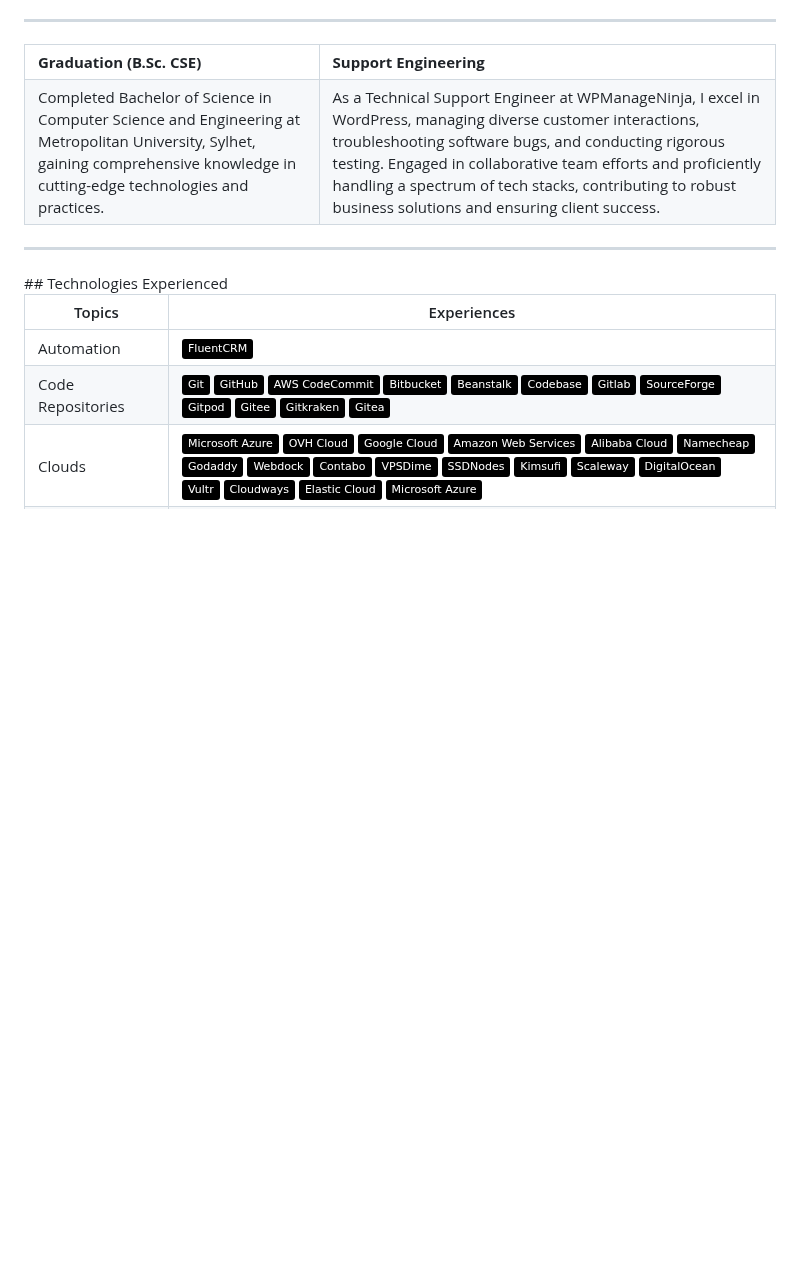
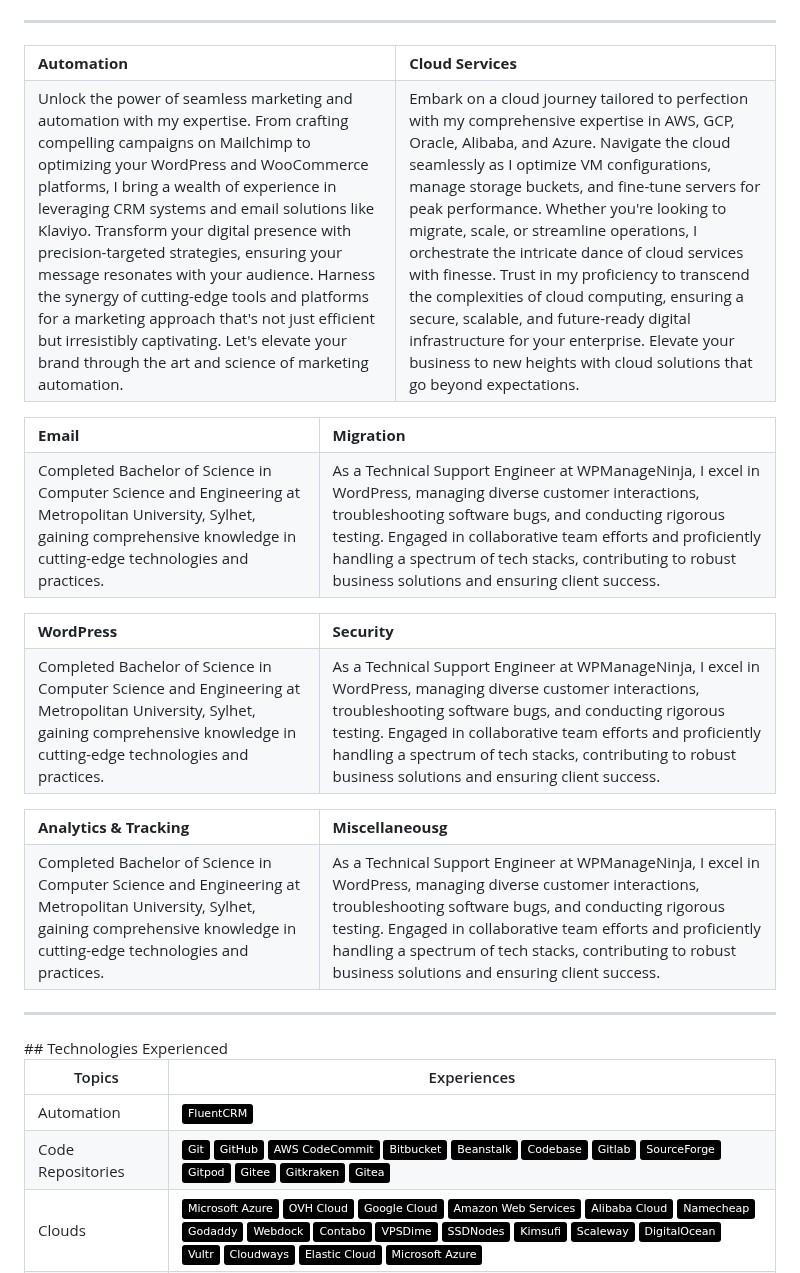
Before and after one commit to shuvoaftab/shuvoaftab, a Markdown page: README.md, the part around the change. Drawn GitHub-style; badges without logos; blank space fills up the shorter version.

```diff
--- a/README.md
+++ b/README.md
@@ -80,8 +80,23 @@ A results-driven Computer Science and Engineering professional with a B.Sc. degr
 <div align="center">
     <table >
      <tr>
-        <td><b>Graduation (B.Sc. CSE)</b></td>
-        <td><b>Support Engineering</b></td>
+        <td><b>Automation</b></td>
+        <td><b>Cloud Services</b></td>
+     </tr>
+     <tr>
+       <td>Unlock the power of seamless marketing and automation with my expertise. From crafting compelling campaigns on Mailchimp to optimizing your WordPress and WooCommerce platforms, I bring a wealth of experience in leveraging CRM systems and email solutions like Klaviyo. Transform your digital presence with precision-targeted strategies, ensuring your message resonates with your audience. Harness the synergy of cutting-edge tools and platforms for a marketing approach that's not just efficient but irresistibly captivating. Let's elevate your brand through the art and science of marketing automation.</td>
+        <td>Embark on a cloud journey tailored to perfection with my comprehensive expertise in AWS, GCP, Oracle, Alibaba, and Azure. Navigate the cloud seamlessly as I optimize VM configurations, manage storage buckets, and fine-tune servers for peak performance. Whether you're looking to migrate, scale, or streamline operations, I orchestrate the intricate dance of cloud services with finesse. Trust in my proficiency to transcend the complexities of cloud computing, ensuring a secure, scalable, and future-ready digital infrastructure for your enterprise. Elevate your business to new heights with cloud solutions that go beyond expectations.</td>
+     </tr>
+    </table>
+</div>
+
+
+
+<div align="center">
+    <table >
+     <tr>
+        <td><b>Email</b></td>
+        <td><b>Migration</b></td>
      </tr>
      <tr>
        <td>Completed Bachelor of Science in Computer Science and Engineering at Metropolitan University, Sylhet, gaining comprehensive knowledge in cutting-edge technologies and practices.</td>
@@ -89,6 +104,37 @@ A results-driven Computer Science and Engineering professional with a B.Sc. degr
      </tr>
     </table>
 </div>
+
+
+
+<div align="center">
+    <table >
+     <tr>
+        <td><b>WordPress</b></td>
+        <td><b>Security</b></td>
+     </tr>
+     <tr>
+       <td>Completed Bachelor of Science in Computer Science and Engineering at Metropolitan University, Sylhet, gaining comprehensive knowledge in cutting-edge technologies and practices.</td>
+        <td>As a Technical Support Engineer at WPManageNinja, I excel in WordPress, managing diverse customer interactions, troubleshooting software bugs, and conducting rigorous testing. Engaged in collaborative team efforts and proficiently handling a spectrum of tech stacks, contributing to robust business solutions and ensuring client success.</td>
+     </tr>
+    </table>
+</div>
+
+
+
+<div align="center">
+    <table >
+     <tr>
+        <td><b>Analytics &amp; Tracking</b></td>
+        <td><b>Miscellaneousg</b></td>
+     </tr>
+     <tr>
+       <td>Completed Bachelor of Science in Computer Science and Engineering at Metropolitan University, Sylhet, gaining comprehensive knowledge in cutting-edge technologies and practices.</td>
+        <td>As a Technical Support Engineer at WPManageNinja, I excel in WordPress, managing diverse customer interactions, troubleshooting software bugs, and conducting rigorous testing. Engaged in collaborative team efforts and proficiently handling a spectrum of tech stacks, contributing to robust business solutions and ensuring client success.</td>
+     </tr>
+    </table>
+</div>
+
 
 <hr>
 <!---##------------------------------------------  Topic Based Experiences    ----------------------------------------------##--->
```
